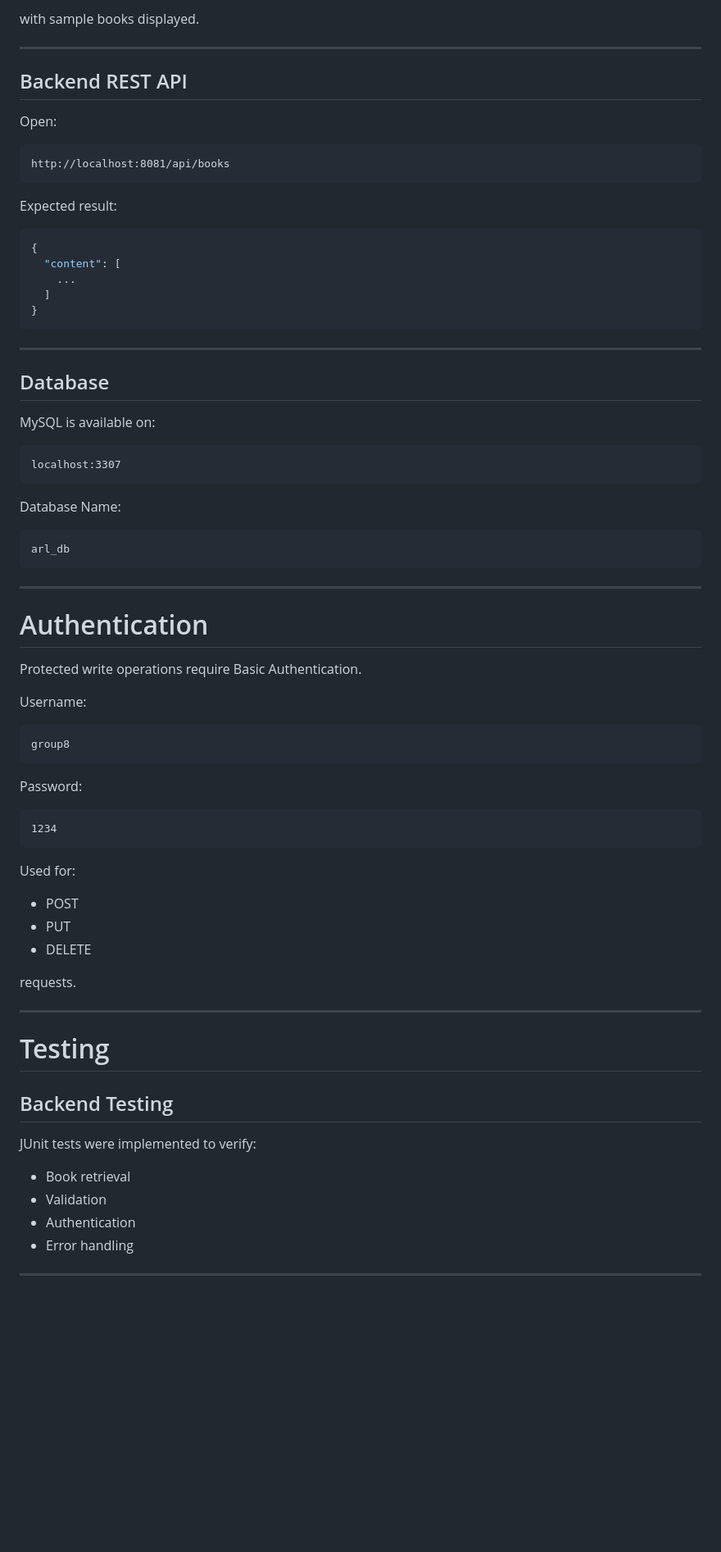
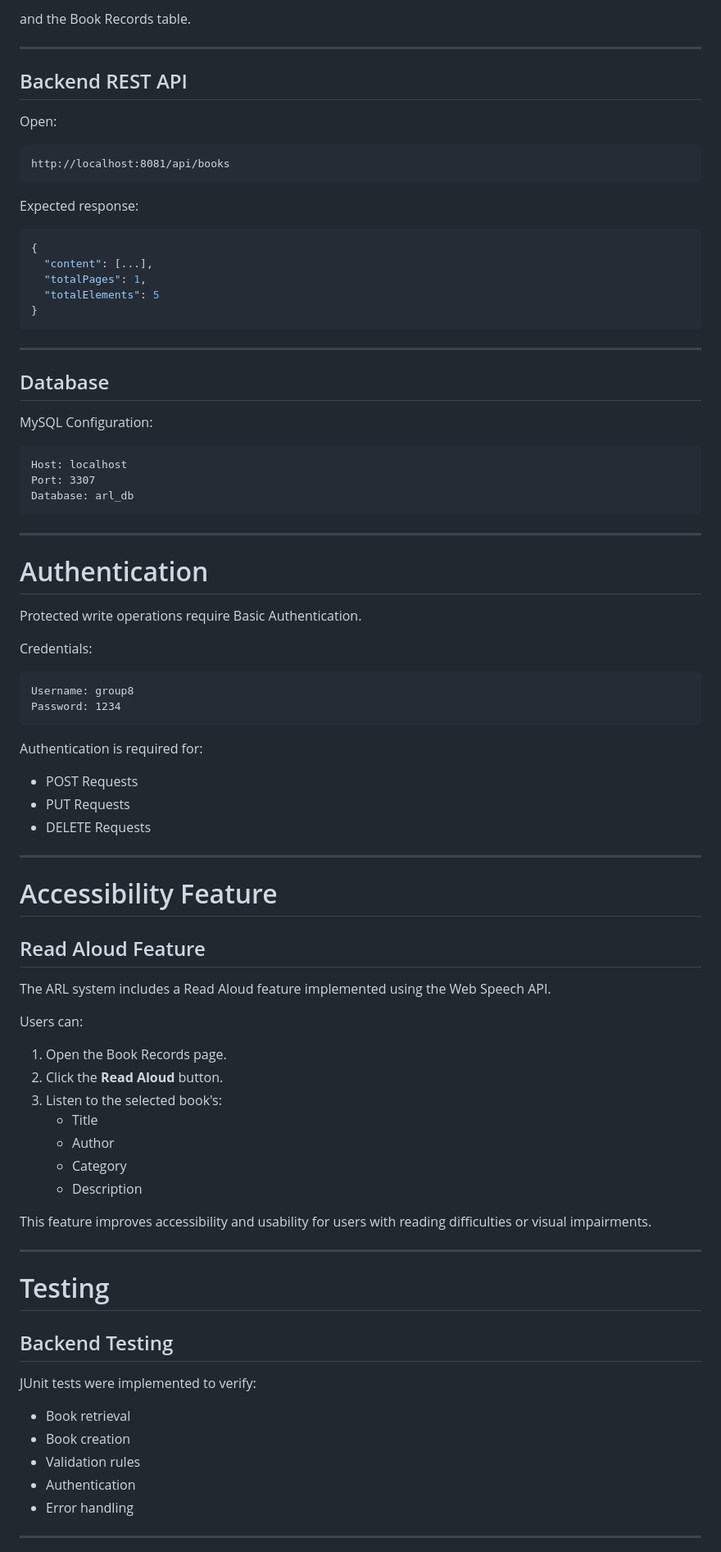
Before and after one commit to angping23/STIWK2124-A3-Group8, a Markdown page: README.md, the part around one of its changes. Shown at 82% size. Drawn GitHub-style; blank space fills up the shorter version.

````diff
--- a/README.md
+++ b/README.md
@@ -190,6 +207,6 @@ Book Records
 ```
 
-with sample books displayed.
+and the Book Records table.
 
 ---
 
@@ -201,13 +218,13 @@ Open:
 http://localhost:8081/api/books
 ```
 
-Expected result:
+Expected response:
 
 ```json
 {
-  "content": [
-    ...
-  ]
+  "content": [...],
+  "totalPages": 1,
+  "totalElements": 5
 }
 ```
 
@@ -215,16 +232,12 @@ Expected result:
 
 ## Database
 
-MySQL is available on:
+MySQL Configuration:
 
 ```text
-localhost:3307
-```
-
-Database Name:
-
-```text
-arl_db
+Host: localhost
+Port: 3307
+Database: arl_db
 ```
 
 ---
@@ -233,25 +246,38 @@ arl_db
 
 Protected write operations require Basic Authentication.
 
-Username:
+Credentials:
 
 ```text
-group8
+Username: group8
+Password: 1234
 ```
 
-Password:
+Authentication is required for:
 
-```text
-1234
-```
+- POST Requests
+- PUT Requests
+- DELETE Requests
 
-Used for:
+---
 
-- POST
-- PUT
-- DELETE
+# Accessibility Feature
 
-requests.
+## Read Aloud Feature
+
+The ARL system includes a Read Aloud feature implemented using the Web Speech API.
+
+Users can:
+
+1. Open the Book Records page.
+2. Click the **Read Aloud** button.
+3. Listen to the selected book's:
+   - Title
+   - Author
+   - Category
+   - Description
+
+This feature improves accessibility and usability for users with reading difficulties or visual impairments.
 
 ---
 
@@ -262,7 +288,8 @@ requests.
 JUnit tests were implemented to verify:
 
 - Book retrieval
-- Validation
+- Book creation
+- Validation rules
 - Authentication
 - Error handling
 
````
Also changed, not shown: other parts of README.md (+80 -39 lines).
